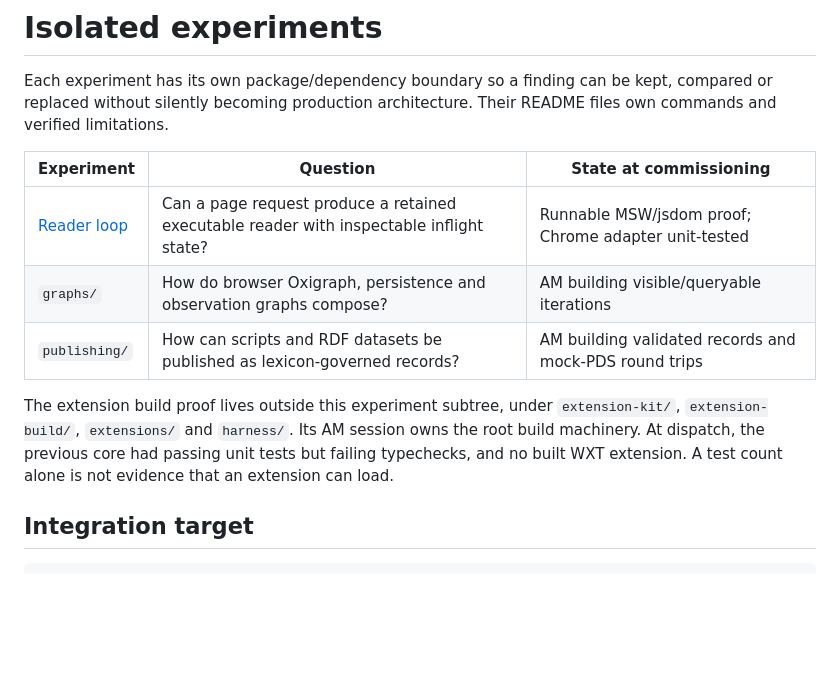
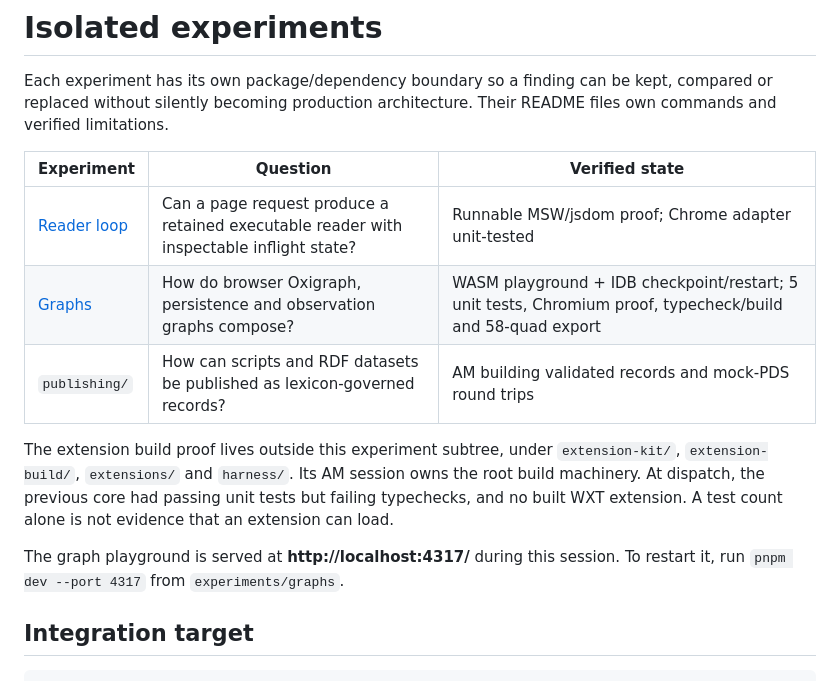
Before and after one commit to rektide/pageread, a Markdown page: experiments/README.md, the part around the change. Rendered like a GitHub page; blank space fills up the shorter version.

Commit message:
docs: connect verified Oxigraph iterations to experiment map

```diff
--- a/experiments/README.md
+++ b/experiments/README.md
@@ -29,10 +29,10 @@ Each experiment has its own package/dependency boundary so a finding can be
 kept, compared or replaced without silently becoming production architecture.
 Their README files own commands and verified limitations.
 
-| Experiment | Question | State at commissioning |
+| Experiment | Question | Verified state |
 | --- | --- | --- |
 | [Reader loop](reader-loop/README.md) | Can a page request produce a retained executable reader with inspectable inflight state? | Runnable MSW/jsdom proof; Chrome adapter unit-tested |
-| `graphs/` | How do browser Oxigraph, persistence and observation graphs compose? | AM building visible/queryable iterations |
+| [Graphs](graphs/README.md) | How do browser Oxigraph, persistence and observation graphs compose? | WASM playground + IDB checkpoint/restart; 5 unit tests, Chromium proof, typecheck/build and 58-quad export |
 | `publishing/` | How can scripts and RDF datasets be published as lexicon-governed records? | AM building validated records and mock-PDS round trips |
 
 The extension build proof lives outside this experiment subtree, under
@@ -40,6 +40,9 @@ The extension build proof lives outside this experiment subtree, under
 owns the root build machinery. At dispatch, the previous core had passing unit
 tests but failing typechecks, and no built WXT extension. A test count alone is
 not evidence that an extension can load.
+
+The graph playground is served at **http://localhost:4317/** during this session.
+To restart it, run `pnpm dev --port 4317` from `experiments/graphs`.
 
 ## Integration target
 
```
Also changed, not shown: experiments/graphs/README.md (+1 -1 lines).
